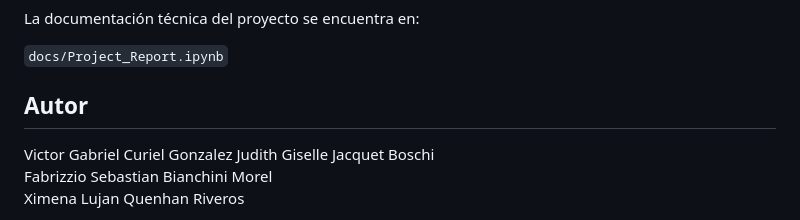
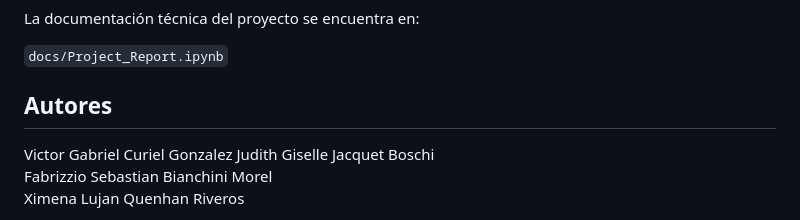
Before and after one commit to victorcuriel1/autonomous-lawn-mower-robot, a Markdown page: README.md, the part around the change. Drawn GitHub-style.

Commit message:
Update author section to plural form

```diff
--- a/README.md
+++ b/README.md
@@ -157,7 +157,7 @@ La documentación técnica del proyecto se encuentra en:
 
 `docs/Project_Report.ipynb`
 
-## Autor
+## Autores
 
 Victor Gabriel Curiel Gonzalez
 Judith Giselle Jacquet Boschi
```
